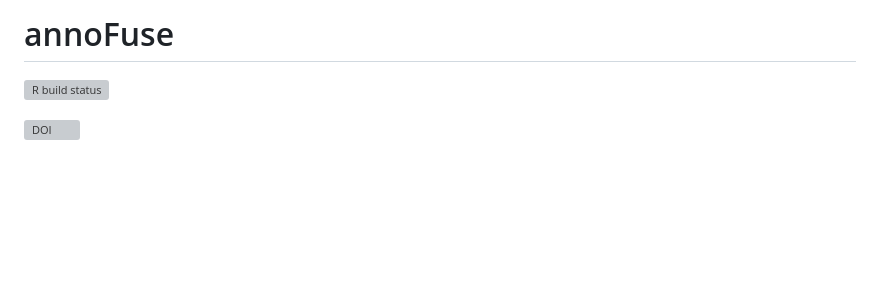
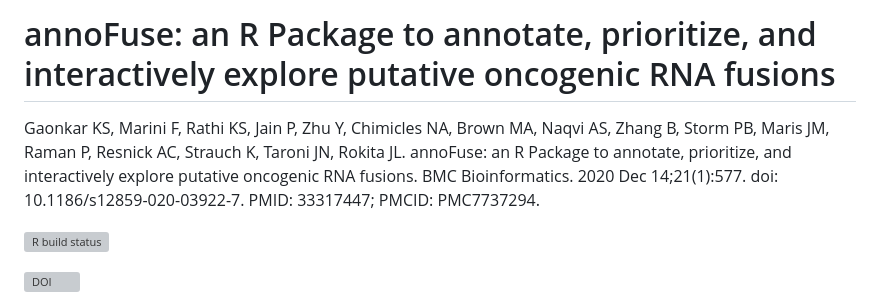
Before and after one commit to d3b-center/annoFuse, a Markdown page: README.md, the part around the change. Drawn GitHub-style; blank space fills up the shorter version; grey boxes are pictures that could not be loaded.

Commit message:
add citation to readme

```diff
--- a/README.md
+++ b/README.md
@@ -1,4 +1,5 @@
-# annoFuse
+# annoFuse: an R Package to annotate, prioritize, and interactively explore putative oncogenic RNA fusions
+Gaonkar KS, Marini F, Rathi KS, Jain P, Zhu Y, Chimicles NA, Brown MA, Naqvi AS, Zhang B, Storm PB, Maris JM, Raman P, Resnick AC, Strauch K, Taroni JN, Rokita JL. annoFuse: an R Package to annotate, prioritize, and interactively explore putative oncogenic RNA fusions. BMC Bioinformatics. 2020 Dec 14;21(1):577. doi: 10.1186/s12859-020-03922-7. PMID: 33317447; PMCID: PMC7737294.
 
 <!-- badges: start -->
 [![R build status](https://github.com/d3b-center/annoFuse/workflows/R-CMD-check/badge.svg)](https://github.com/d3b-center/annoFuse/actions)
```
